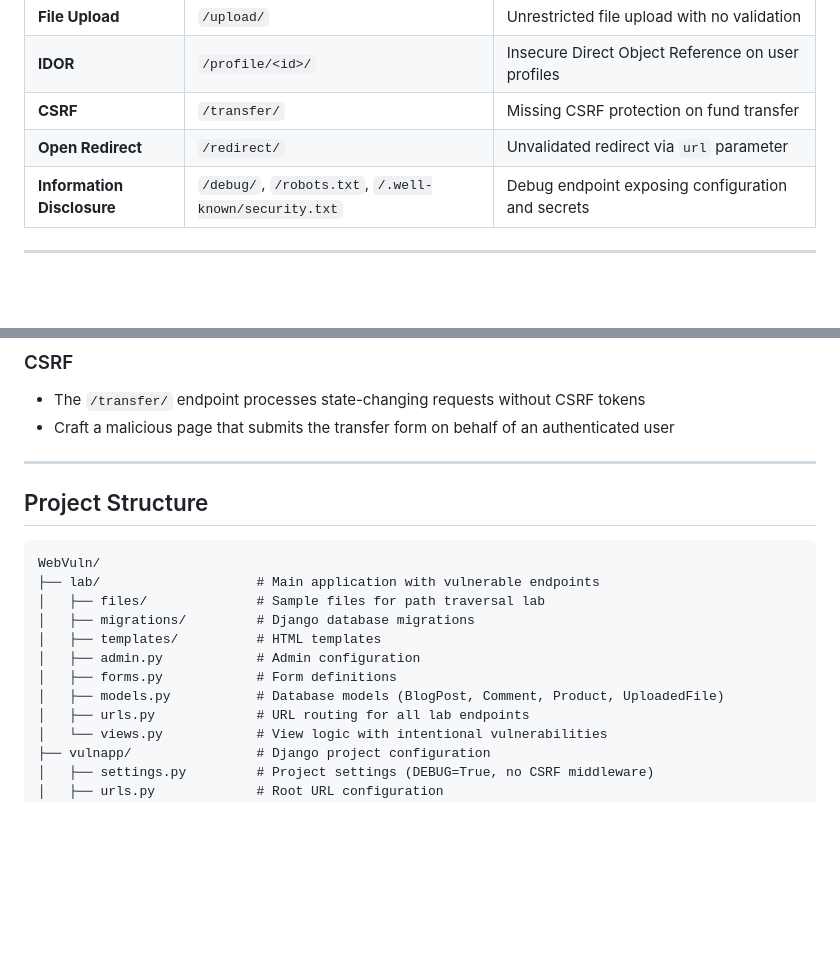
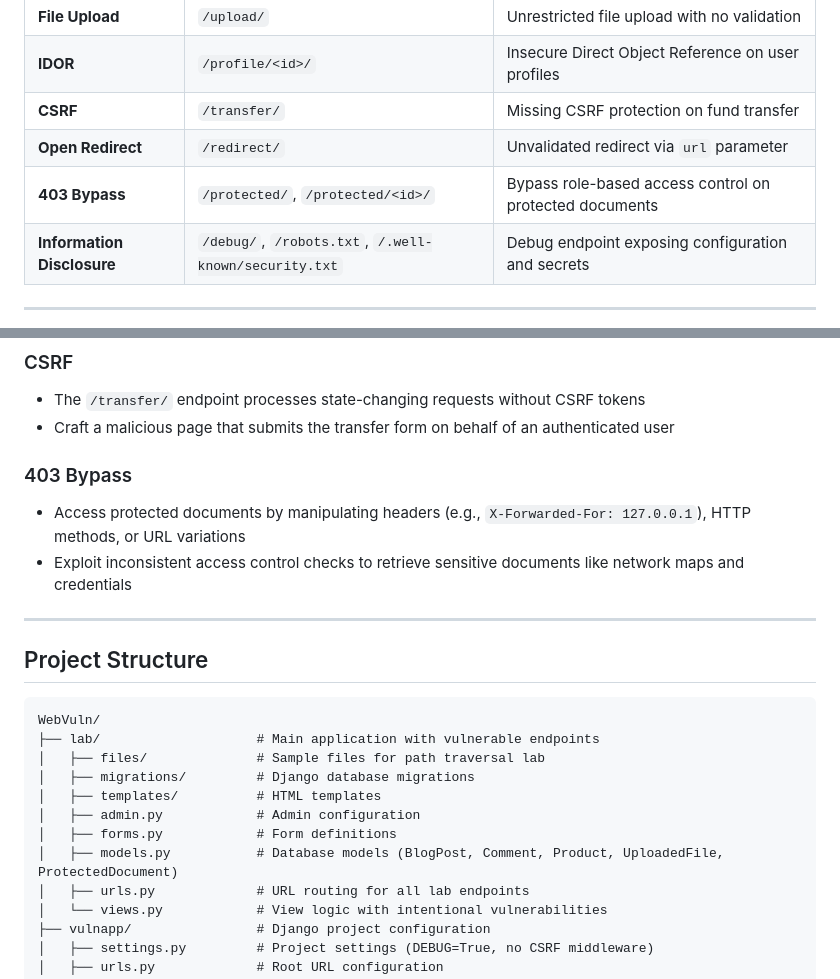
Before and after one commit to YogaRmdn/WebVuln, a Markdown page: README.md, 2 parts joined by grey strips. Rendered like a GitHub page; blank space fills up the shorter version.

Commit message:
Update README with 403 bypass vulnerability

```diff
--- a/README.md
+++ b/README.md
@@ -22,6 +22,7 @@ WebVuln includes **10+ vulnerability categories** with multiple scenarios per ca
 | **IDOR** | `/profile/<id>/` | Insecure Direct Object Reference on user profiles |
 | **CSRF** | `/transfer/` | Missing CSRF protection on fund transfer |
 | **Open Redirect** | `/redirect/` | Unvalidated redirect via `url` parameter |
+| **403 Bypass** | `/protected/`, `/protected/<id>/` | Bypass role-based access control on protected documents |
 | **Information Disclosure** | `/debug/`, `/robots.txt`, `/.well-known/security.txt` | Debug endpoint exposing configuration and secrets |
 
 ---
@@ -108,6 +109,10 @@ chmod +x run.sh && ./run.sh
 - The `/transfer/` endpoint processes state-changing requests without CSRF tokens
 - Craft a malicious page that submits the transfer form on behalf of an authenticated user
 
+### 403 Bypass
+- Access protected documents by manipulating headers (e.g., `X-Forwarded-For: 127.0.0.1`), HTTP methods, or URL variations
+- Exploit inconsistent access control checks to retrieve sensitive documents like network maps and credentials
+
 ---
 
 ## Project Structure
@@ -120,7 +125,7 @@ WebVuln/
 │   ├── templates/          # HTML templates
 │   ├── admin.py            # Admin configuration
 │   ├── forms.py            # Form definitions
-│   ├── models.py           # Database models (BlogPost, Comment, Product, UploadedFile)
+│   ├── models.py           # Database models (BlogPost, Comment, Product, UploadedFile, ProtectedDocument)
 │   ├── urls.py             # URL routing for all lab endpoints
 │   └── views.py            # View logic with intentional vulnerabilities
 ├── vulnapp/                # Django project configuration
```
